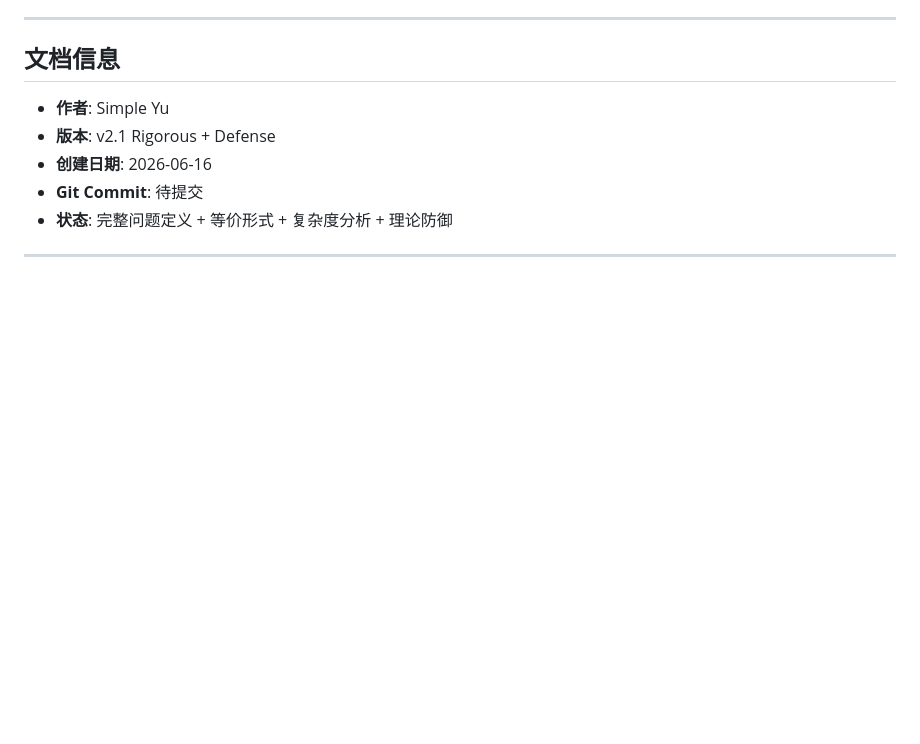
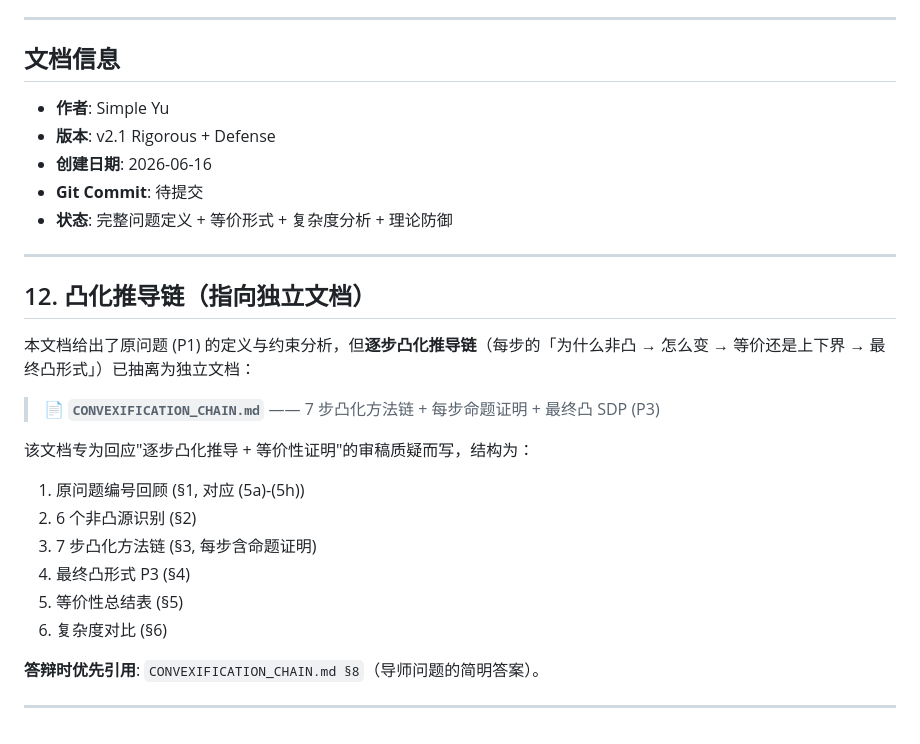
Before and after one commit to Simple-YU-268/ISAC-Research, a Markdown page: PROBLEM_FORMULATION_RIGOROUS.md, the part around the change. GitHub-like rendering; blank space fills up the shorter version.

```diff
--- a/PROBLEM_FORMULATION_RIGOROUS.md
+++ b/PROBLEM_FORMULATION_RIGOROUS.md
@@ -1009,3 +1009,21 @@ $$\text{Success Rate} = \frac{1}{T} \sum_{t=1}^T \text{Success}_t$$
 - **状态**: 完整问题定义 + 等价形式 + 复杂度分析 + 理论防御
 
 ---
+
+## 12. 凸化推导链（指向独立文档）
+
+本文档给出了原问题 (P1) 的定义与约束分析，但**逐步凸化推导链**（每步的「为什么非凸 → 怎么变 → 等价还是上下界 → 最终凸形式」）已抽离为独立文档：
+
+> 📄 **`CONVEXIFICATION_CHAIN.md`** —— 7 步凸化方法链 + 每步命题证明 + 最终凸 SDP (P3)
+
+该文档专为回应"逐步凸化推导 + 等价性证明"的审稿质疑而写，结构为：
+1. 原问题编号回顾 (§1, 对应 (5a)-(5h))
+2. 6 个非凸源识别 (§2)
+3. 7 步凸化方法链 (§3, 每步含命题证明)
+4. 最终凸形式 P3 (§4)
+5. 等价性总结表 (§5)
+6. 复杂度对比 (§6)
+
+**答辩时优先引用**: `CONVEXIFICATION_CHAIN.md §8`（导师问题的简明答案）。
+
+---
```
Also changed, not shown: CONVEXIFICATION_CHAIN.md (added, +438 -0 lines).
